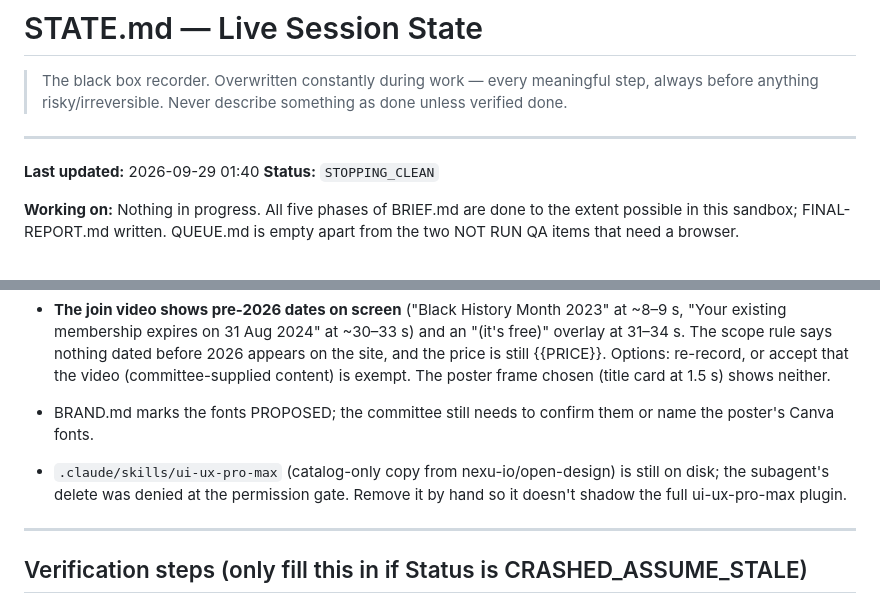
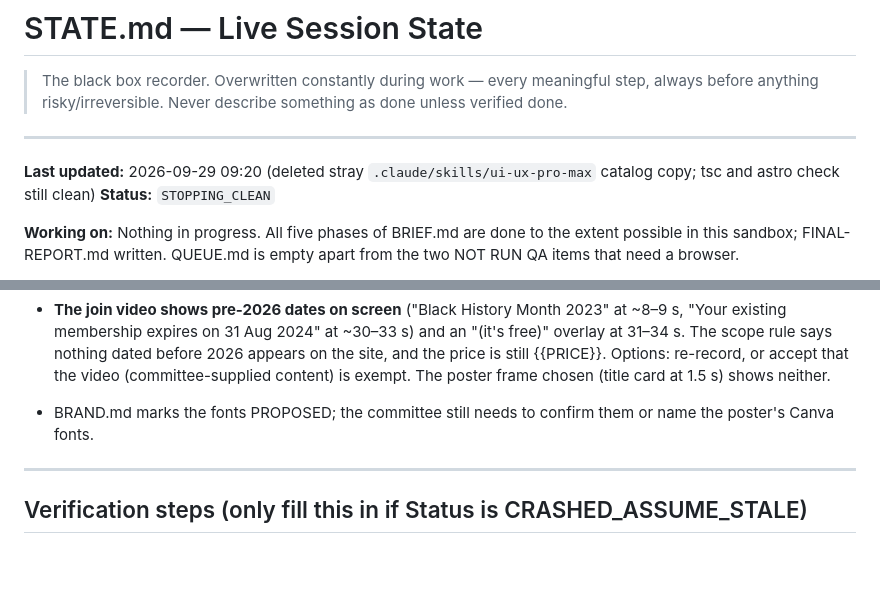
Before and after one commit to guneurosoc/guneurosoc.github.io, a Markdown page: STATE.md, 2 parts joined by grey strips. Drawn GitHub-style; blank space fills up the shorter version.

Commit message:
STATE: stray ui-ux-pro-max catalog skill removed
Co-Authored-By: Claude Opus 5.5 <noreply@anthropic.com>

```diff
--- a/STATE.md
+++ b/STATE.md
@@ -5,7 +5,7 @@
 
 ---
 
-**Last updated:** 2026-09-29 01:40
+**Last updated:** 2026-09-29 09:20 (deleted stray `.claude/skills/ui-ux-pro-max` catalog copy; tsc and astro check still clean)
 **Status:** `STOPPING_CLEAN`
 
 **Working on:** Nothing in progress. All five phases of BRIEF.md are done to the extent possible in this sandbox; FINAL-REPORT.md written. QUEUE.md is empty apart from the two NOT RUN QA items that need a browser.
@@ -28,8 +28,6 @@
 - **The join video shows pre-2026 dates on screen** ("Black History Month 2023" at ~8–9 s, "Your existing membership expires on 31 Aug 2024" at ~30–33 s) and an "(it's free)" overlay at 31–34 s. The scope rule says nothing dated before 2026 appears on the site, and the price is still {{PRICE}}. Options: re-record, or accept that the video (committee-supplied content) is exempt. The poster frame chosen (title card at 1.5 s) shows neither.
 - BRAND.md marks the fonts PROPOSED; the committee still needs to confirm them or name the poster's Canva fonts.
 
-- `.claude/skills/ui-ux-pro-max` (catalog-only copy from nexu-io/open-design) is still on disk; the subagent's delete was denied at the permission gate. Remove it by hand so it doesn't shadow the full ui-ux-pro-max plugin.
-
 ---
 
 ## Verification steps (only fill this in if Status is CRASHED_ASSUME_STALE)
```
